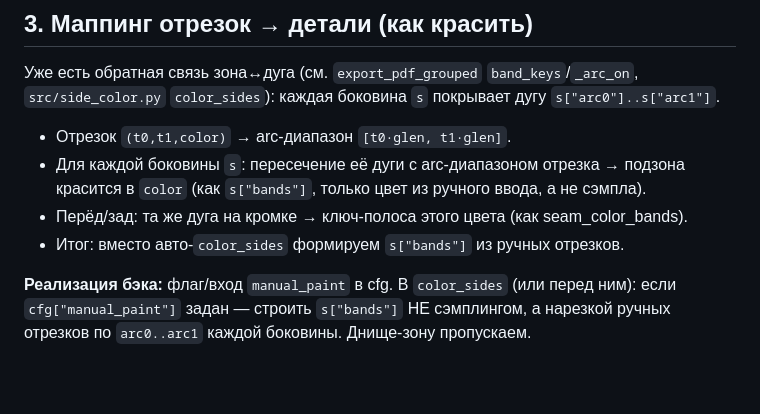
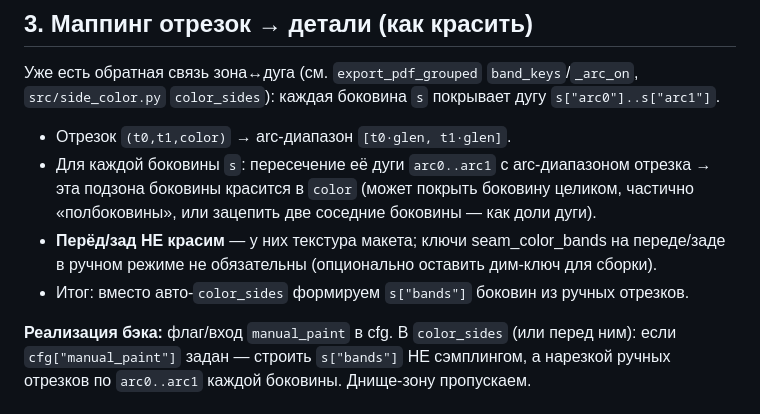
Before and after one commit to scheglovdanon-beep/inflatable-cutter, a Markdown page: TZ_manual_coloring.md, the part around one of its changes. Drawn GitHub-style; blank space fills up the shorter version.

```diff
--- a/TZ_manual_coloring.md
+++ b/TZ_manual_coloring.md
@@ -50,10 +59,12 @@
 `src/side_color.py` `color_sides`): каждая боковина `s` покрывает дугу `s["arc0"]..s["arc1"]`.
 
 - Отрезок `(t0,t1,color)` → arc-диапазон `[t0·glen, t1·glen]`.
-- Для каждой боковины `s`: пересечение её дуги с arc-диапазоном отрезка → подзона красится в
-  `color` (как `s["bands"]`, только цвет из ручного ввода, а не сэмпла).
-- Перёд/зад: та же дуга на кромке → ключ-полоса этого цвета (как seam_color_bands).
-- Итог: вместо авто-`color_sides` формируем `s["bands"]` из ручных отрезков.
+- Для каждой боковины `s`: пересечение её дуги `arc0..arc1` с arc-диапазоном отрезка → эта
+  подзона боковины красится в `color` (может покрыть боковину целиком, частично «полбоковины»,
+  или зацепить две соседние боковины — как доли дуги).
+- **Перёд/зад НЕ красим** — у них текстура макета; ключи seam_color_bands на переде/заде в
+  ручном режиме не обязательны (опционально оставить дим-ключ для сборки).
+- Итог: вместо авто-`color_sides` формируем `s["bands"]` боковин из ручных отрезков.
 
 **Реализация бэка:** флаг/вход `manual_paint` в cfg. В `color_sides` (или перед ним): если
 `cfg["manual_paint"]` задан — строить `s["bands"]` НЕ сэмплингом, а нарезкой ручных отрезков по
```
Also changed, not shown: other parts of TZ_manual_coloring.md (+30 -19 lines).
